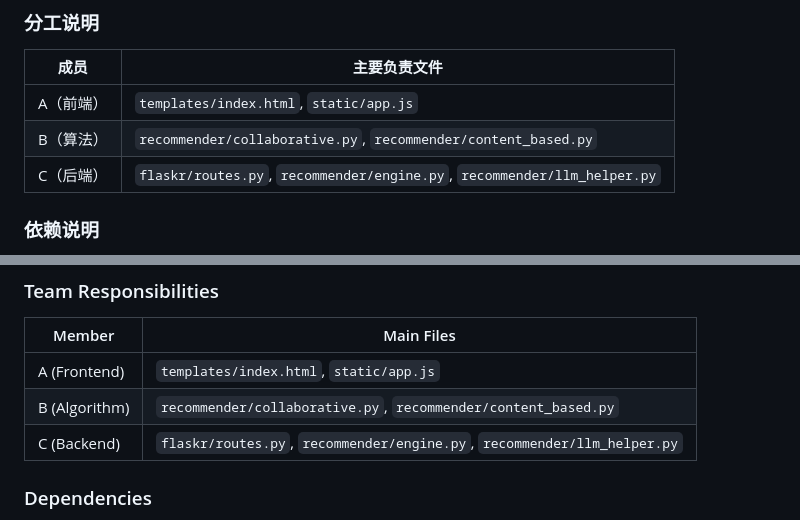
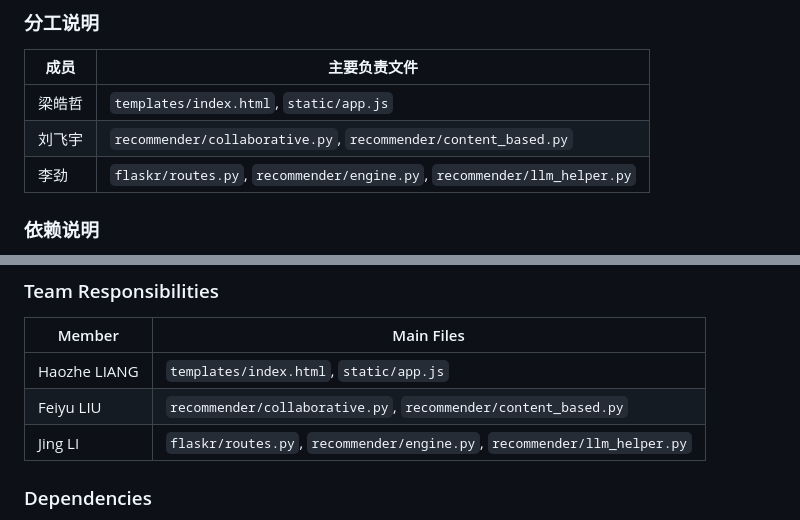
Before and after one commit to Ferris-Liu/RS-GroupProject, a Markdown page: README.md, 2 parts joined by grey strips. Drawn GitHub-style.

Commit message:
add name

```diff
--- a/README.md
+++ b/README.md
@@ -103,9 +103,9 @@ project/
 
 | 成员 | 主要负责文件 |
 |------|-------------|
-| A（前端） | `templates/index.html`, `static/app.js` |
-| B（算法） | `recommender/collaborative.py`, `recommender/content_based.py` |
-| C（后端） | `flaskr/routes.py`, `recommender/engine.py`, `recommender/llm_helper.py` |
+| 梁皓哲 | `templates/index.html`, `static/app.js` |
+| 刘飞宇 | `recommender/collaborative.py`, `recommender/content_based.py` |
+| 李劲 | `flaskr/routes.py`, `recommender/engine.py`, `recommender/llm_helper.py` |
 
 ### 依赖说明
 
@@ -217,9 +217,9 @@ project/
 
 | Member | Main Files |
 |--------|------------|
-| A (Frontend) | `templates/index.html`, `static/app.js` |
-| B (Algorithm) | `recommender/collaborative.py`, `recommender/content_based.py` |
-| C (Backend) | `flaskr/routes.py`, `recommender/engine.py`, `recommender/llm_helper.py` |
+| Haozhe LIANG | `templates/index.html`, `static/app.js` |
+| Feiyu LIU | `recommender/collaborative.py`, `recommender/content_based.py` |
+| Jing LI | `flaskr/routes.py`, `recommender/engine.py`, `recommender/llm_helper.py` |
 
 ### Dependencies
 
```
